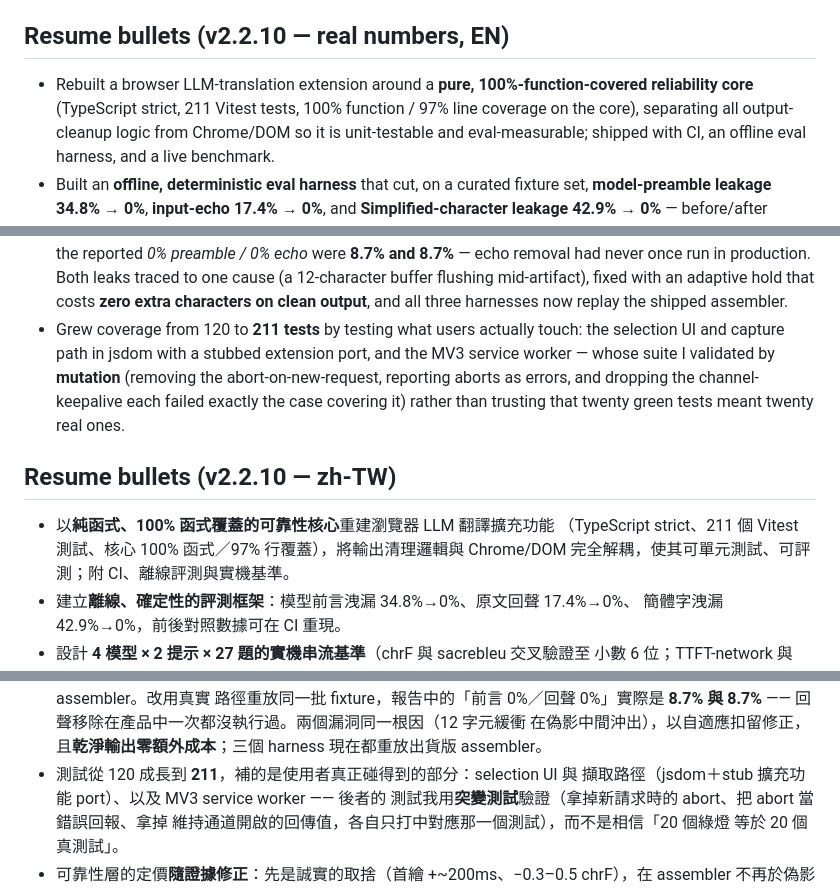
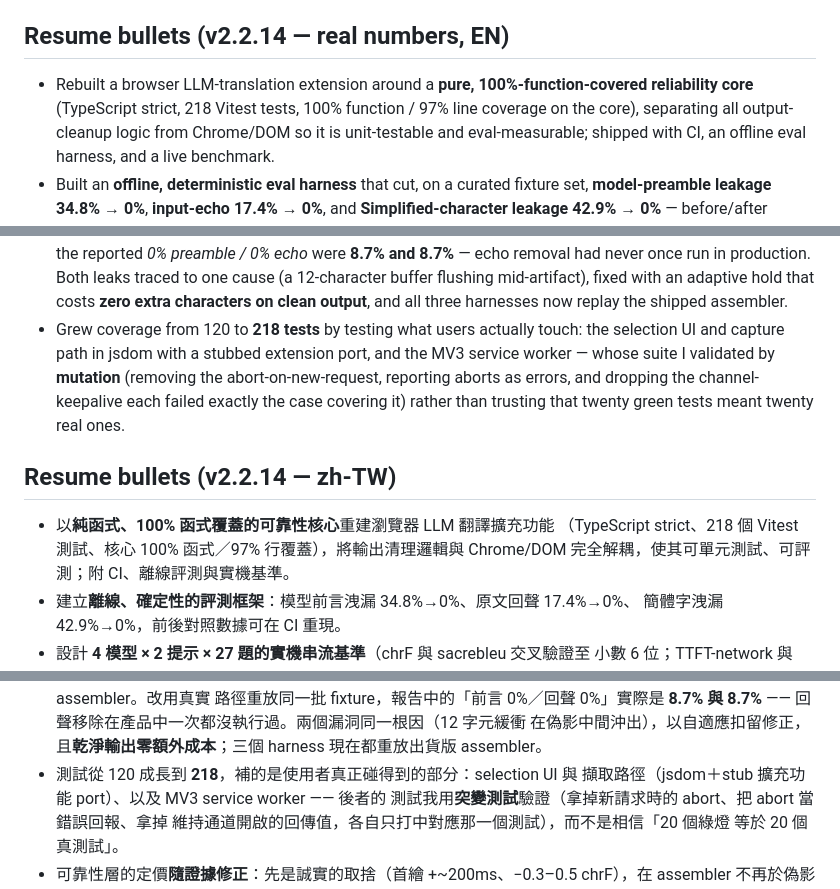
Before and after one commit to 0Smallcat0/OpenRead, a Markdown page: docs/REBUILD-PLAN.md, 3 parts joined by grey strips. Drawn GitHub-style.

Commit message:
docs: sync the test count the docs claim with the one that runs (#27)
README and the resume bullets said 211 tests; the suite is at 218 after the
service-worker sweep cases. Coverage restated from the current run (93% function
/ 94% line overall, core unchanged at 100% / 97%) rather than carried forward,
and the bullets' version heading moved off v2.2.10.

A project whose whole claim is measured honesty should not have to be asked
twice about its own numbers.

Co-authored-by: Claude Opus 5 <noreply@anthropic.com>

```diff
--- a/docs/REBUILD-PLAN.md
+++ b/docs/REBUILD-PLAN.md
@@ -109,10 +109,10 @@ eval/
 4. Manifest declared unused `scripting` + `declarativeNetRequest` permissions (store-review risk). Dropped.
 5. `content.js` <-> `pdf-integration.js` ~90% copy-paste duplication.
 
-## Resume bullets (v2.2.10 — real numbers, EN)
+## Resume bullets (v2.2.14 — real numbers, EN)
 
 - Rebuilt a browser LLM-translation extension around a **pure, 100%-function-covered
-  reliability core** (TypeScript strict, 211 Vitest tests, 100% function / 97% line coverage on the core),
+  reliability core** (TypeScript strict, 218 Vitest tests, 100% function / 97% line coverage on the core),
   separating all output-cleanup logic from Chrome/DOM so it is unit-testable and
   eval-measurable; shipped with CI, an offline eval harness, and a live benchmark.
 - Built an **offline, deterministic eval harness** that cut, on a curated fixture set,
@@ -159,17 +159,17 @@ eval/
   one cause (a 12-character buffer flushing mid-artifact), fixed with an
   adaptive hold that costs **zero extra characters on clean output**, and all
   three harnesses now replay the shipped assembler.
-- Grew coverage from 120 to **211 tests** by testing what users actually touch:
+- Grew coverage from 120 to **218 tests** by testing what users actually touch:
   the selection UI and capture path in jsdom with a stubbed extension port, and
   the MV3 service worker — whose suite I validated by **mutation** (removing
   the abort-on-new-request, reporting aborts as errors, and dropping the
   channel-keepalive each failed exactly the case covering it) rather than
   trusting that twenty green tests meant twenty real ones.
 
-## Resume bullets (v2.2.10 — zh-TW)
+## Resume bullets (v2.2.14 — zh-TW)
 
 - 以**純函式、100% 函式覆蓋的可靠性核心**重建瀏覽器 LLM 翻譯擴充功能
-  （TypeScript strict、211 個 Vitest 測試、核心 100% 函式／97% 行覆蓋），將輸出清理邏輯與
+  （TypeScript strict、218 個 Vitest 測試、核心 100% 函式／97% 行覆蓋），將輸出清理邏輯與
   Chrome/DOM 完全解耦，使其可單元測試、可評測；附 CI、離線評測與實機基準。
 - 建立**離線、確定性的評測框架**：模型前言洩漏 34.8%→0%、原文回聲 17.4%→0%、
   簡體字洩漏 42.9%→0%，前後對照數據可在 CI 重現。
@@ -200,7 +200,7 @@ eval/
   8.7%** —— 回聲移除在產品中一次都沒執行過。兩個漏洞同一根因（12 字元緩衝
   在偽影中間沖出），以自適應扣留修正，且**乾淨輸出零額外成本**；三個 harness
   現在都重放出貨版 assembler。
-- 測試從 120 成長到 **211**，補的是使用者真正碰得到的部分：selection UI 與
+- 測試從 120 成長到 **218**，補的是使用者真正碰得到的部分：selection UI 與
   擷取路徑（jsdom＋stub 擴充功能 port）、以及 MV3 service worker —— 後者的
   測試我用**突變測試**驗證（拿掉新請求時的 abort、把 abort 當錯誤回報、拿掉
   維持通道開啟的回傳值，各自只打中對應那一個測試），而不是相信「20 個綠燈
```
Also changed, not shown: README.md (+3 -3 lines).
